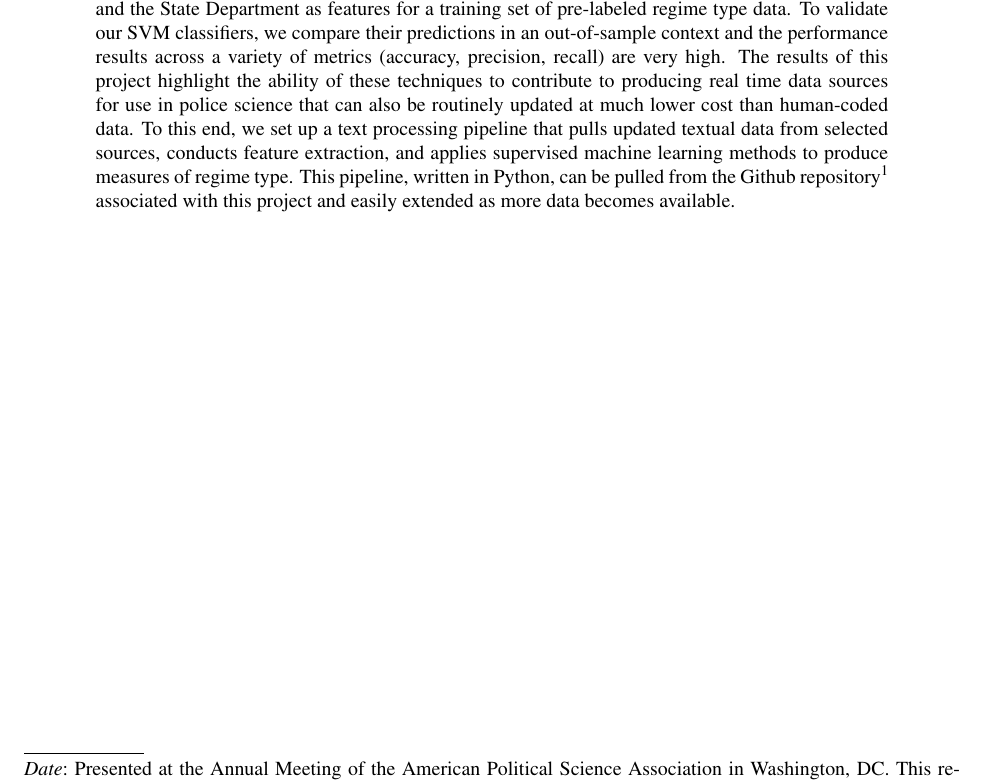
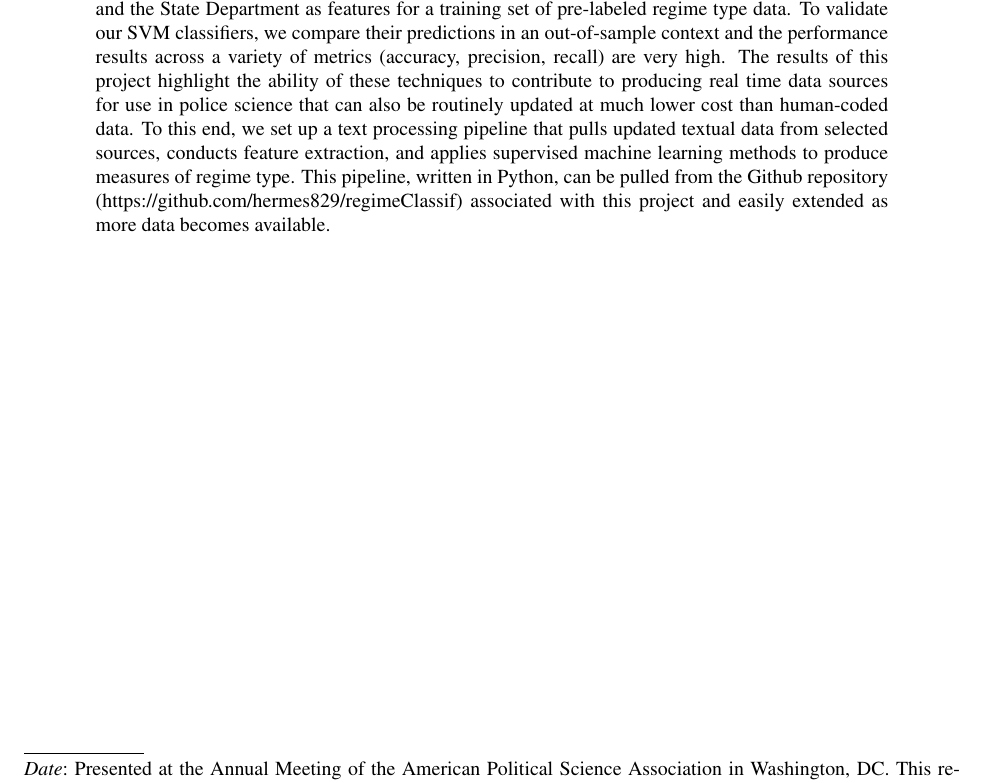
Before and after one commit to s7minhas/regimeClassif, a LaTeX paper (Paper/MADCOWregime.tex): part of page 1 of 18, cut so that both start at the same text. Compiled offline with pdfLaTeX.

Commit message:
recomp pdf

```diff
--- a/Paper/MADCOWregime.tex
+++ b/Paper/MADCOWregime.tex
@@ -48,7 +48,7 @@
 
 \singlespacing
 \begin{abstract}
-We describe the design and results of an experiment in using text-mining and machine-learning techniques to generate annual measures of national political regime types. Valid and reliable measures of country's forms of national government are essential to cross-national and dynamic analysis of many phenomena of great interest to political scientists, including civil war, interstate war, democratization, and coups d'\'{e}tat. Unfortunately, traditional measures of regime type are very expensive to produce, and observations for ambiguous cases are often sharply contested. In this project, we train a series of support vector machine (SVM) classifiers to infer regime type from textual data sources. To train the classifiers we used vectorized textual reports from Freedom House and the State Department as features for a training set of pre-labeled regime type data. To validate our SVM classifiers, we compare their predictions in an out-of-sample context and the performance results across a variety of metrics (accuracy, precision, recall) are very high. The results of this project highlight the ability of these techniques to contribute to producing real time data sources for use in police science that can also be routinely updated at much lower cost than human-coded data. To this end, we set up a text processing pipeline that pulls updated textual data from selected sources, conducts feature extraction, and applies supervised machine learning methods to produce measures of regime type. This pipeline, written in Python, can be pulled from the Github repository\footnote{https://github.com/hermes829/regimeClassif} associated with this project and easily extended as more data becomes available.
+We describe the design and results of an experiment in using text-mining and machine-learning techniques to generate annual measures of national political regime types. Valid and reliable measures of country's forms of national government are essential to cross-national and dynamic analysis of many phenomena of great interest to political scientists, including civil war, interstate war, democratization, and coups d'\'{e}tat. Unfortunately, traditional measures of regime type are very expensive to produce, and observations for ambiguous cases are often sharply contested. In this project, we train a series of support vector machine (SVM) classifiers to infer regime type from textual data sources. To train the classifiers we used vectorized textual reports from Freedom House and the State Department as features for a training set of pre-labeled regime type data. To validate our SVM classifiers, we compare their predictions in an out-of-sample context and the performance results across a variety of metrics (accuracy, precision, recall) are very high. The results of this project highlight the ability of these techniques to contribute to producing real time data sources for use in police science that can also be routinely updated at much lower cost than human-coded data. To this end, we set up a text processing pipeline that pulls updated textual data from selected sources, conducts feature extraction, and applies supervised machine learning methods to produce measures of regime type. This pipeline, written in Python, can be pulled from the Github repository (https://github.com/hermes829/regimeClassif) associated with this project and easily extended as more data becomes available.
 \end{abstract}
 
 \newpage
```
